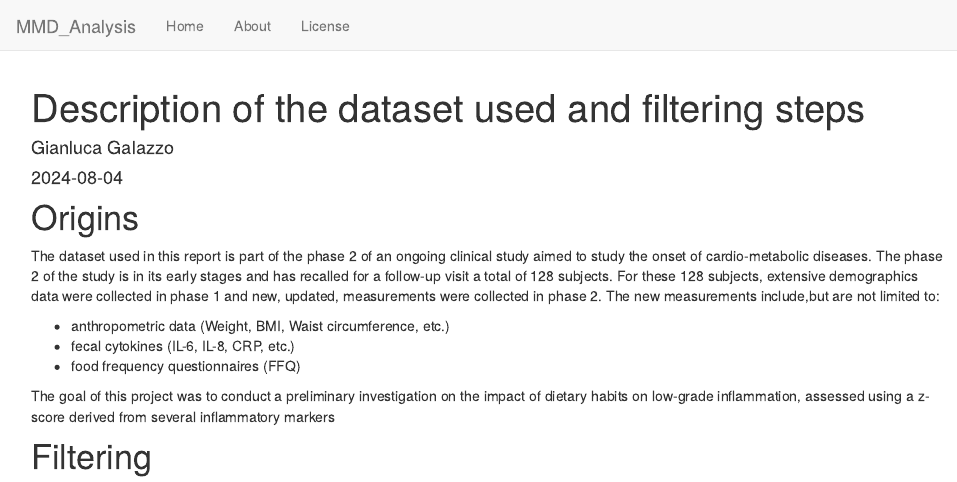
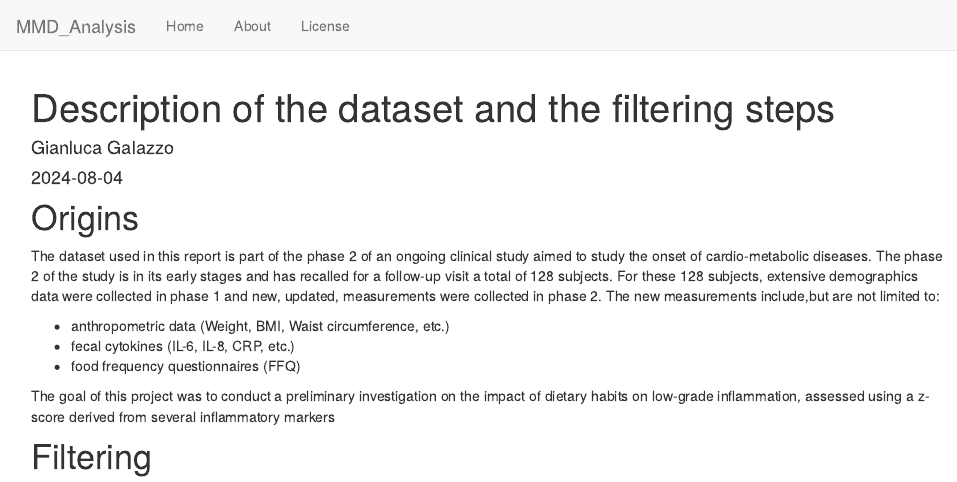
Before and after one commit to GalazzoG/MMD_Analysis_Example, an R Markdown document (analysis/dataset_summary.Rmd): the page in a window 1100 px wide, from its top. Rendered offline with R 4.5, knitr and Pandoc, with nearby package versions; drawn as R Markdown's standard HTML page in place of the format the file asks for.

Commit message:
wflow_publish("analysis/dataset_summary.Rmd")

```diff
--- a/analysis/dataset_summary.Rmd
+++ b/analysis/dataset_summary.Rmd
@@ -1,5 +1,5 @@
 ---
-title: "Description of the dataset used and filtering steps"
+title: "Description of the dataset and the filtering steps"
 author: "Gianluca Galazzo"
 date: "2024-08-04"
 output: workflowr::wflow_html
```
